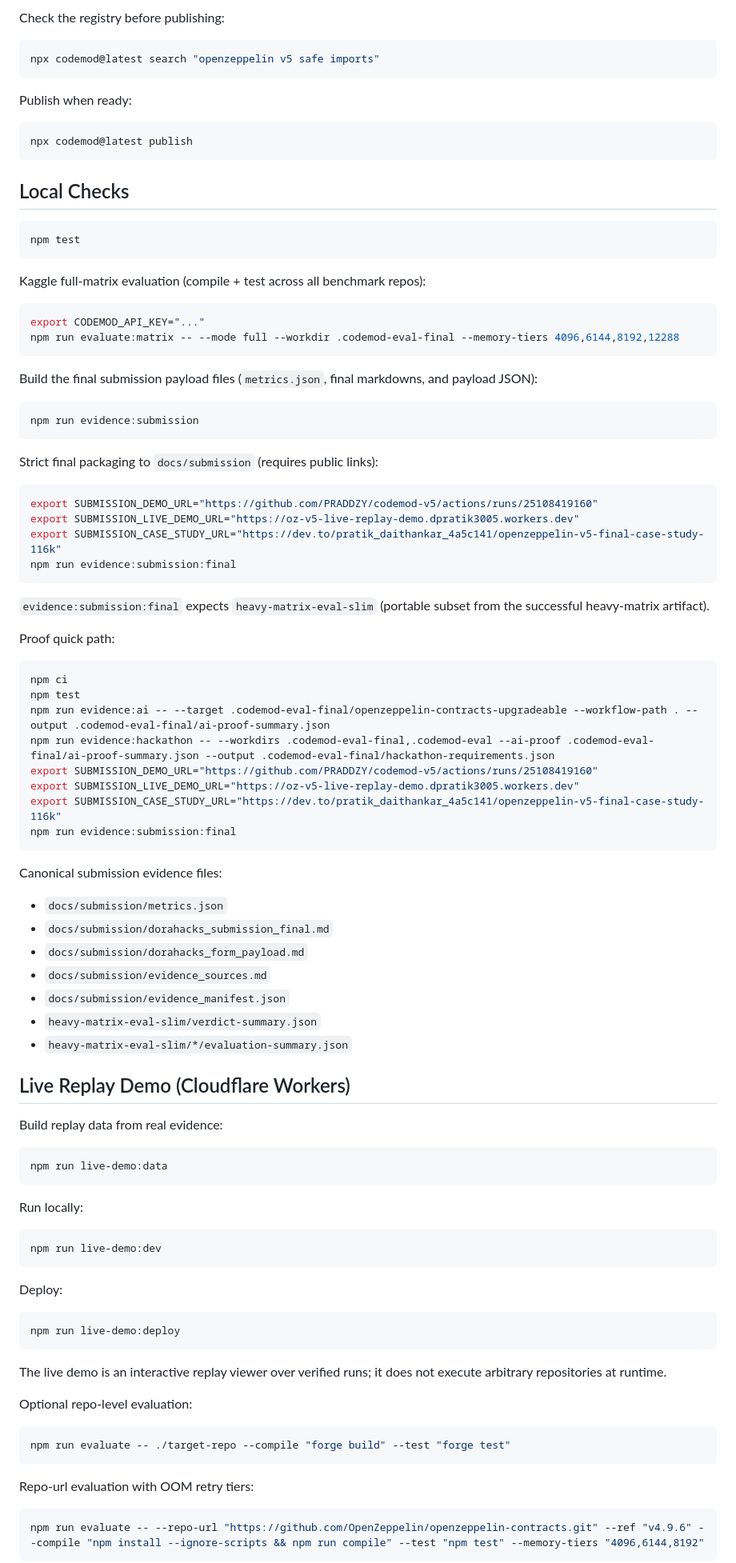
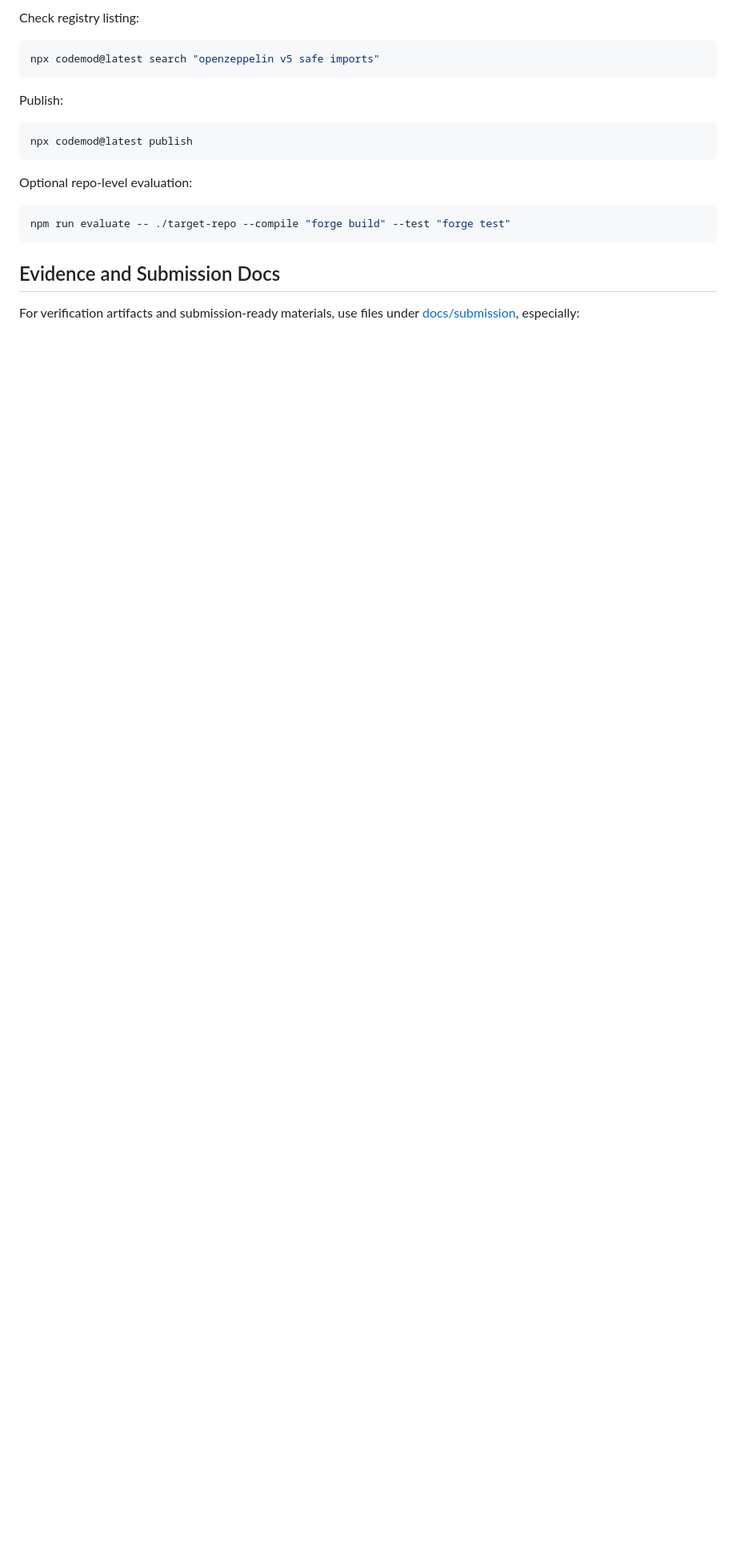
Before and after one commit to PRADDZY/codemod-v5, a Markdown page: README.md, the part around one of its changes. Shown at 80% size. Rendered like a GitHub page; blank space fills up the shorter version.

````diff
--- a/README.md
+++ b/README.md
@@ -66,90 +77,15 @@ npx codemod@latest workflow validate -w .
 
-Check the registry before publishing:
+Check registry listing:
 
 ```bash
 npx codemod@latest search "openzeppelin v5 safe imports"
 ```
 
-Publish when ready:
+Publish:
 
 ```bash
 npx codemod@latest publish
 ```
-
-## Local Checks
-
-```bash
-npm test
-```
-
-Kaggle full-matrix evaluation (compile + test across all benchmark repos):
-
-```bash
-export CODEMOD_API_KEY="..."
-npm run evaluate:matrix -- --mode full --workdir .codemod-eval-final --memory-tiers 4096,6144,8192,12288
-```
-
-Build the final submission payload files (`metrics.json`, final markdowns, and payload JSON):
-
-```bash
-npm run evidence:submission
-```
-
-Strict final packaging to `docs/submission` (requires public links):
-
-```bash
-export SUBMISSION_DEMO_URL="https://github.com/PRADDZY/codemod-v5/actions/runs/25108419160"
-export SUBMISSION_LIVE_DEMO_URL="https://oz-v5-live-replay-demo.dpratik3005.workers.dev"
-export SUBMISSION_CASE_STUDY_URL="https://dev.to/pratik_daithankar_4a5c141/openzeppelin-v5-final-case-study-116k"
-npm run evidence:submission:final
-```
-
-`evidence:submission:final` expects `heavy-matrix-eval-slim` (portable subset from the successful heavy-matrix artifact).
-
-Proof quick path:
-
-```bash
-npm ci
-npm test
-npm run evidence:ai -- --target .codemod-eval-final/openzeppelin-contracts-upgradeable --workflow-path . --output .codemod-eval-final/ai-proof-summary.json
-npm run evidence:hackathon -- --workdirs .codemod-eval-final,.codemod-eval --ai-proof .codemod-eval-final/ai-proof-summary.json --output .codemod-eval-final/hackathon-requirements.json
-export SUBMISSION_DEMO_URL="https://github.com/PRADDZY/codemod-v5/actions/runs/25108419160"
-export SUBMISSION_LIVE_DEMO_URL="https://oz-v5-live-replay-demo.dpratik3005.workers.dev"
-export SUBMISSION_CASE_STUDY_URL="https://dev.to/pratik_daithankar_4a5c141/openzeppelin-v5-final-case-study-116k"
-npm run evidence:submission:final
-```
-
-Canonical submission evidence files:
-
-- `docs/submission/metrics.json`
-- `docs/submission/dorahacks_submission_final.md`
-- `docs/submission/dorahacks_form_payload.md`
-- `docs/submission/evidence_sources.md`
-- `docs/submission/evidence_manifest.json`
-- `heavy-matrix-eval-slim/verdict-summary.json`
-- `heavy-matrix-eval-slim/*/evaluation-summary.json`
-
-## Live Replay Demo (Cloudflare Workers)
-
-Build replay data from real evidence:
-
-```bash
-npm run live-demo:data
-```
-
-Run locally:
-
-```bash
-npm run live-demo:dev
-```
-
-Deploy:
-
-```bash
-npm run live-demo:deploy
-```
-
-The live demo is an interactive replay viewer over verified runs; it does not execute arbitrary repositories at runtime.
 
 Optional repo-level evaluation:
 
@@ -157,9 +93,7 @@ Optional repo-level evaluation:
 npm run evaluate -- ./target-repo --compile "forge build" --test "forge test"
 ```
 
-Repo-url evaluation with OOM retry tiers:
+## Evidence and Submission Docs
 
-```bash
-npm run evaluate -- --repo-url "https://github.com/OpenZeppelin/openzeppelin-contracts.git" --ref "v4.9.6" --compile "npm install --ignore-scripts && npm run compile" --test "npm test" --memory-tiers "4096,6144,8192"
-```
+For verification artifacts and submission-ready materials, use files under [docs/submission](docs/submission), especially:
 
````
Also changed, not shown: other parts of README.md (+36 -19 lines).
